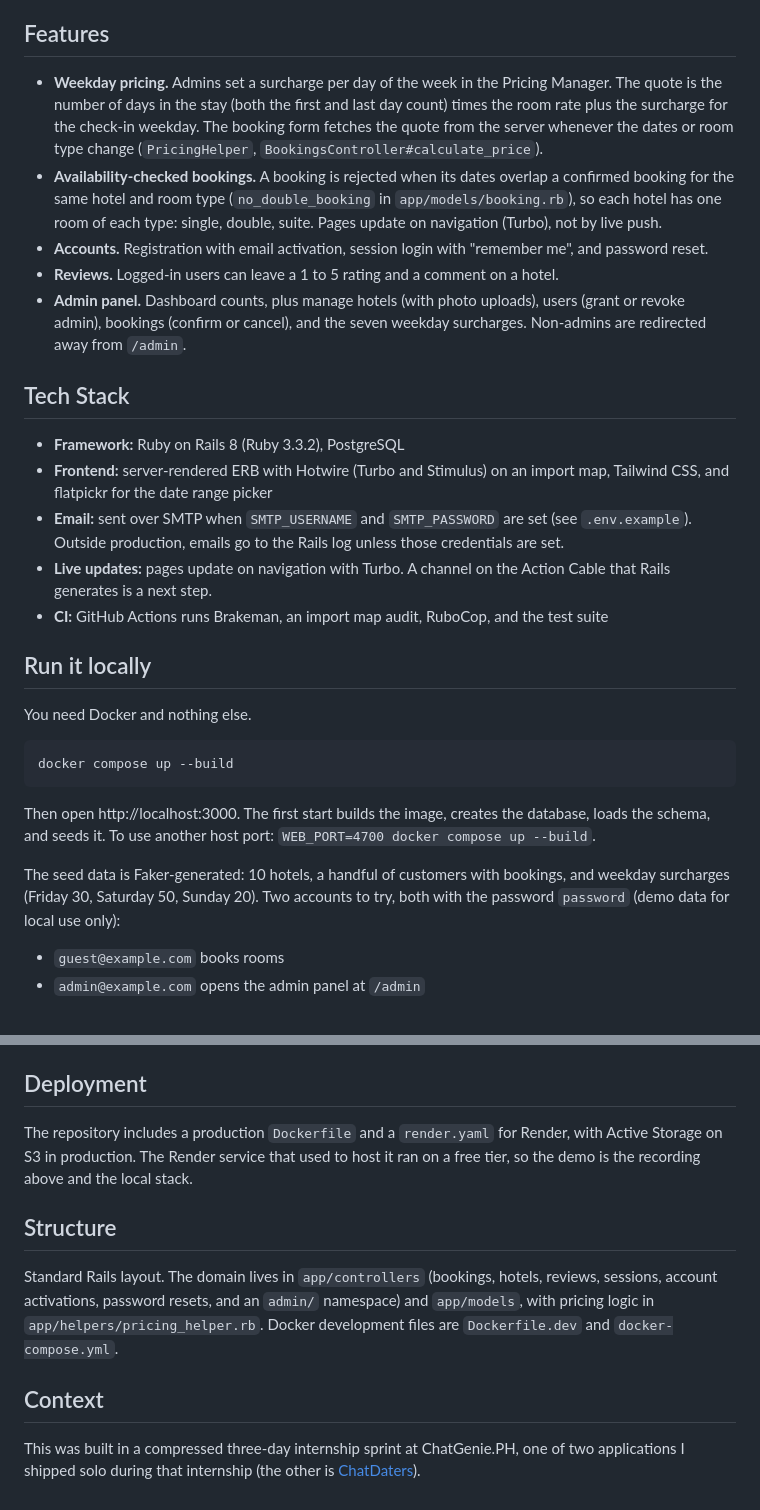
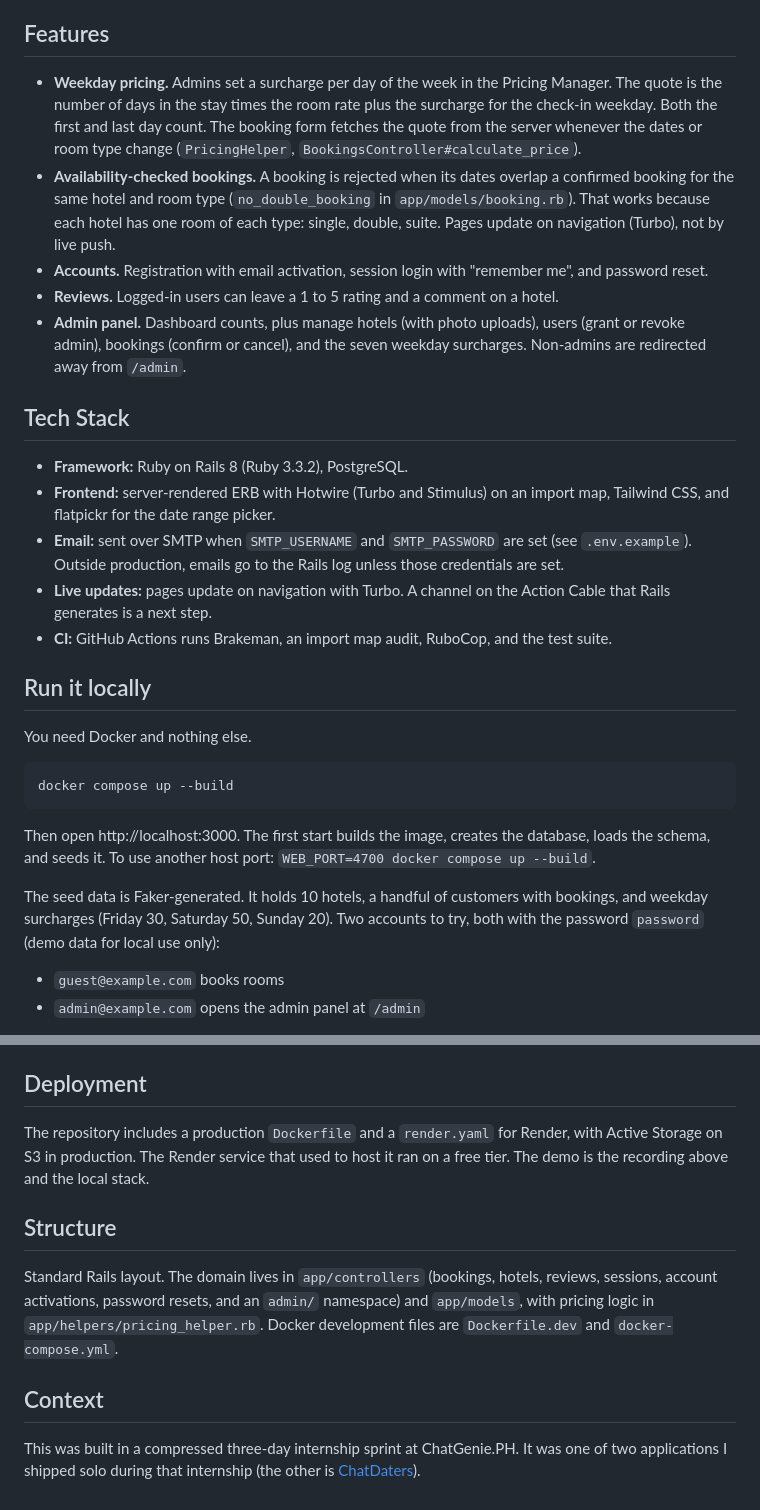
Before and after one commit to Exalt24/ChatHotel, a Markdown page: README.md, 2 parts joined by grey strips. Drawn GitHub-style.

Commit message:
Rewrite the README prose in shorter sentences without changing any claim.

```diff
--- a/README.md
+++ b/README.md
@@ -12,19 +12,19 @@ Guests browse hotels, book a room type for a date range with a live price quote,
 
 ## Features
 
-- **Weekday pricing.** Admins set a surcharge per day of the week in the Pricing Manager. The quote is the number of days in the stay (both the first and last day count) times the room rate plus the surcharge for the check-in weekday. The booking form fetches the quote from the server whenever the dates or room type change (`PricingHelper`, `BookingsController#calculate_price`).
-- **Availability-checked bookings.** A booking is rejected when its dates overlap a confirmed booking for the same hotel and room type (`no_double_booking` in `app/models/booking.rb`), so each hotel has one room of each type: single, double, suite. Pages update on navigation (Turbo), not by live push.
+- **Weekday pricing.** Admins set a surcharge per day of the week in the Pricing Manager. The quote is the number of days in the stay times the room rate plus the surcharge for the check-in weekday. Both the first and last day count. The booking form fetches the quote from the server whenever the dates or room type change (`PricingHelper`, `BookingsController#calculate_price`).
+- **Availability-checked bookings.** A booking is rejected when its dates overlap a confirmed booking for the same hotel and room type (`no_double_booking` in `app/models/booking.rb`). That works because each hotel has one room of each type: single, double, suite. Pages update on navigation (Turbo), not by live push.
 - **Accounts.** Registration with email activation, session login with "remember me", and password reset.
 - **Reviews.** Logged-in users can leave a 1 to 5 rating and a comment on a hotel.
 - **Admin panel.** Dashboard counts, plus manage hotels (with photo uploads), users (grant or revoke admin), bookings (confirm or cancel), and the seven weekday surcharges. Non-admins are redirected away from `/admin`.
 
 ## Tech Stack
 
-- **Framework:** Ruby on Rails 8 (Ruby 3.3.2), PostgreSQL
-- **Frontend:** server-rendered ERB with Hotwire (Turbo and Stimulus) on an import map, Tailwind CSS, and flatpickr for the date range picker
+- **Framework:** Ruby on Rails 8 (Ruby 3.3.2), PostgreSQL.
+- **Frontend:** server-rendered ERB with Hotwire (Turbo and Stimulus) on an import map, Tailwind CSS, and flatpickr for the date range picker.
 - **Email:** sent over SMTP when `SMTP_USERNAME` and `SMTP_PASSWORD` are set (see `.env.example`). Outside production, emails go to the Rails log unless those credentials are set.
 - **Live updates:** pages update on navigation with Turbo. A channel on the Action Cable that Rails generates is a next step.
-- **CI:** GitHub Actions runs Brakeman, an import map audit, RuboCop, and the test suite
+- **CI:** GitHub Actions runs Brakeman, an import map audit, RuboCop, and the test suite.
 
 ## Run it locally
 
@@ -36,7 +36,7 @@ docker compose up --build
 
 Then open http://localhost:3000. The first start builds the image, creates the database, loads the schema, and seeds it. To use another host port: `WEB_PORT=4700 docker compose up --build`.
 
-The seed data is Faker-generated: 10 hotels, a handful of customers with bookings, and weekday surcharges (Friday 30, Saturday 50, Sunday 20). Two accounts to try, both with the password `password` (demo data for local use only):
+The seed data is Faker-generated. It holds 10 hotels, a handful of customers with bookings, and weekday surcharges (Friday 30, Saturday 50, Sunday 20). Two accounts to try, both with the password `password` (demo data for local use only):
 
 - `guest@example.com` books rooms
 - `admin@example.com` opens the admin panel at `/admin`
@@ -57,7 +57,7 @@ Without Docker you need Ruby 3.3.2 and a local PostgreSQL. Point `DATABASE_URL`
 
 ## Deployment
 
-The repository includes a production `Dockerfile` and a `render.yaml` for Render, with Active Storage on S3 in production. The Render service that used to host it ran on a free tier, so the demo is the recording above and the local stack.
+The repository includes a production `Dockerfile` and a `render.yaml` for Render, with Active Storage on S3 in production. The Render service that used to host it ran on a free tier. The demo is the recording above and the local stack.
 
 ## Structure
 
@@ -65,4 +65,4 @@ Standard Rails layout. The domain lives in `app/controllers` (bookings, hotels,
 
 ## Context
 
-This was built in a compressed three-day internship sprint at ChatGenie.PH, one of two applications I shipped solo during that internship (the other is [ChatDaters](https://github.com/Exalt24/ChatDaters)).
+This was built in a compressed three-day internship sprint at ChatGenie.PH. It was one of two applications I shipped solo during that internship (the other is [ChatDaters](https://github.com/Exalt24/ChatDaters)).
```
